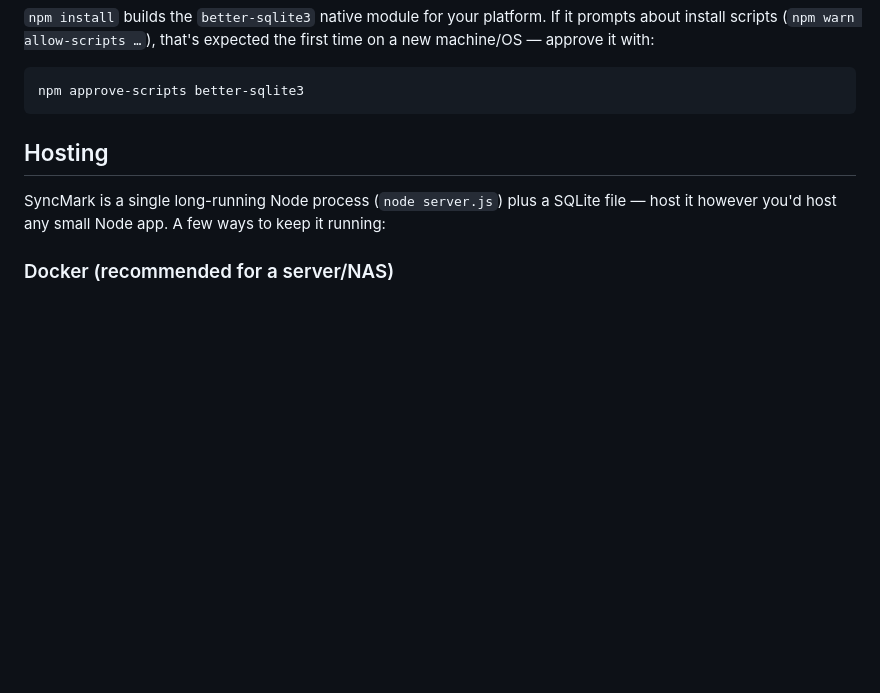
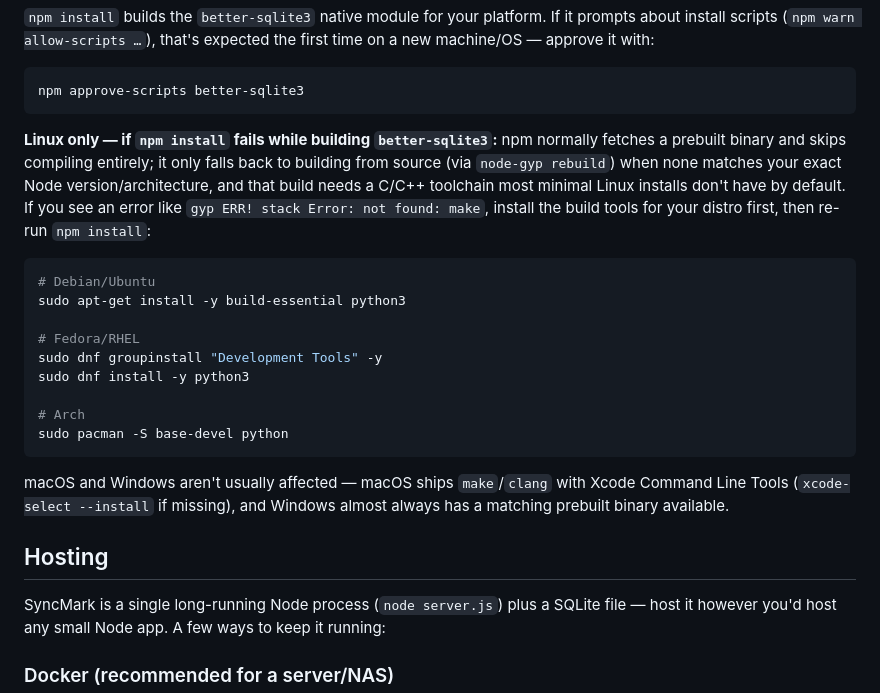
Before and after one commit to niruxx/SyncMark, a Markdown page: README.md, the part around the change. GitHub-like rendering; blank space fills up the shorter version.

````diff
--- a/README.md
+++ b/README.md
@@ -82,6 +82,22 @@ Open `http://localhost:3000` and follow the on-screen setup — a short two-step
 ```bash
 npm approve-scripts better-sqlite3
 ```
+
+**Linux only — if `npm install` fails while building `better-sqlite3`:** npm normally fetches a prebuilt binary and skips compiling entirely; it only falls back to building from source (via `node-gyp rebuild`) when none matches your exact Node version/architecture, and that build needs a C/C++ toolchain most minimal Linux installs don't have by default. If you see an error like `gyp ERR! stack Error: not found: make`, install the build tools for your distro first, then re-run `npm install`:
+
+```bash
+# Debian/Ubuntu
+sudo apt-get install -y build-essential python3
+
+# Fedora/RHEL
+sudo dnf groupinstall "Development Tools" -y
+sudo dnf install -y python3
+
+# Arch
+sudo pacman -S base-devel python
+```
+
+macOS and Windows aren't usually affected — macOS ships `make`/`clang` with Xcode Command Line Tools (`xcode-select --install` if missing), and Windows almost always has a matching prebuilt binary available.
 
 ## Hosting
 
````
